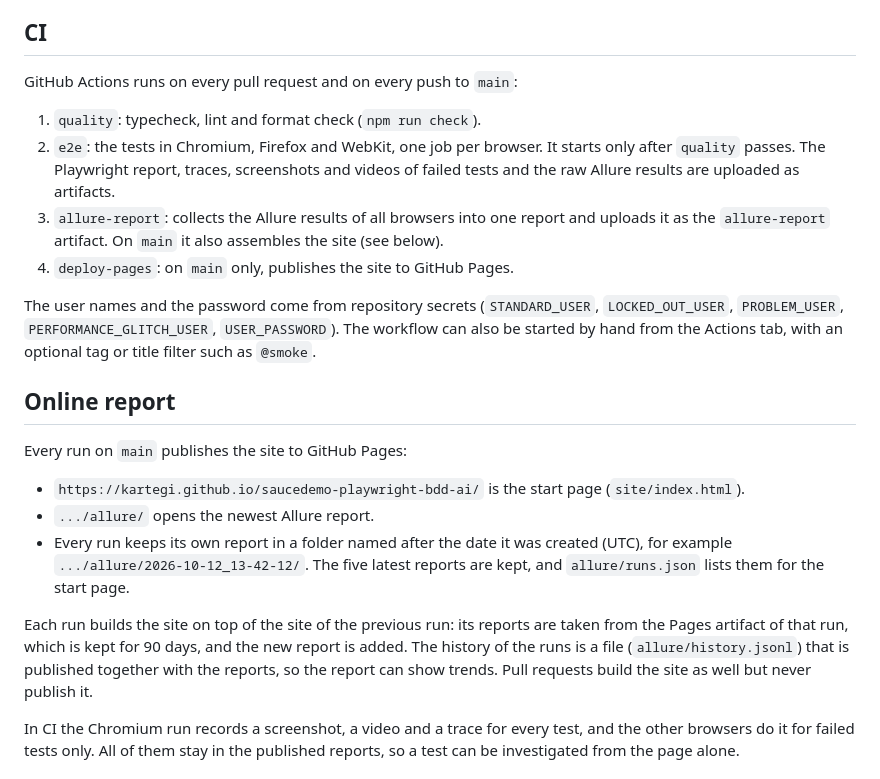
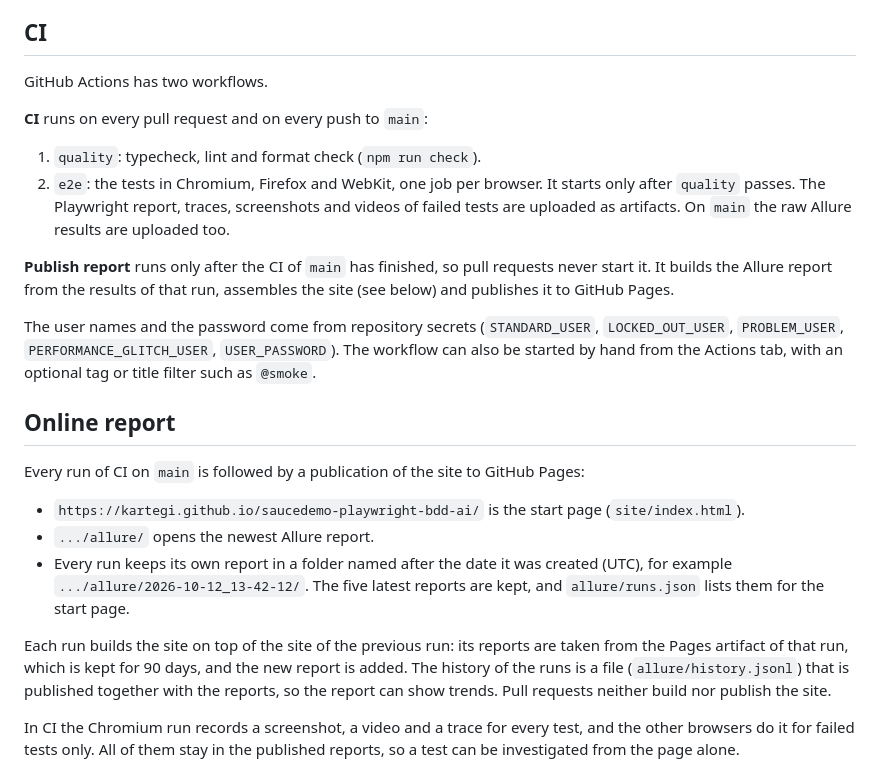
Before and after one commit to kartegi/saucedemo-playwright-bdd-ai, a Markdown page: README.md, the part around the change. Drawn GitHub-style.

Commit message:
docs: describe the two workflows

```diff
--- a/README.md
+++ b/README.md
@@ -80,15 +80,18 @@ src/
 
 ## CI
 
-GitHub Actions runs on every pull request and on every push to `main`:
+GitHub Actions has two workflows.
+
+**CI** runs on every pull request and on every push to `main`:
 
 1. `quality`: typecheck, lint and format check (`npm run check`).
 2. `e2e`: the tests in Chromium, Firefox and WebKit, one job per browser. It starts only after
-   `quality` passes. The Playwright report, traces, screenshots and videos of failed tests and the
-   raw Allure results are uploaded as artifacts.
-3. `allure-report`: collects the Allure results of all browsers into one report and uploads it as
-   the `allure-report` artifact. On `main` it also assembles the site (see below).
-4. `deploy-pages`: on `main` only, publishes the site to GitHub Pages.
+   `quality` passes. The Playwright report, traces, screenshots and videos of failed tests are
+   uploaded as artifacts. On `main` the raw Allure results are uploaded too.
+
+**Publish report** runs only after the CI of `main` has finished, so pull requests never start it. It
+builds the Allure report from the results of that run, assembles the site (see below) and publishes
+it to GitHub Pages.
 
 The user names and the password come from repository secrets (`STANDARD_USER`,
 `LOCKED_OUT_USER`, `PROBLEM_USER`, `PERFORMANCE_GLITCH_USER`, `USER_PASSWORD`). The workflow can
@@ -97,7 +100,7 @@ also be started by hand from the Actions tab, with an optional tag or title filt
 
 ## Online report
 
-Every run on `main` publishes the site to GitHub Pages:
+Every run of CI on `main` is followed by a publication of the site to GitHub Pages:
 
 - `https://kartegi.github.io/saucedemo-playwright-bdd-ai/` is the start page (`site/index.html`).
 - `.../allure/` opens the newest Allure report.
@@ -108,7 +111,7 @@ Every run on `main` publishes the site to GitHub Pages:
 Each run builds the site on top of the site of the previous run: its reports are taken from the
 Pages artifact of that run, which is kept for 90 days, and the new report is added. The history of
 the runs is a file (`allure/history.jsonl`) that is published together with the reports, so the
-report can show trends. Pull requests build the site as well but never publish it.
+report can show trends. Pull requests neither build nor publish the site.
 
 In CI the Chromium run records a screenshot, a video and a trace for every test, and the other
 browsers do it for failed tests only. All of them stay in the published reports, so a test can be
```
Also changed, not shown: CLAUDE.md (+11 -6 lines).
